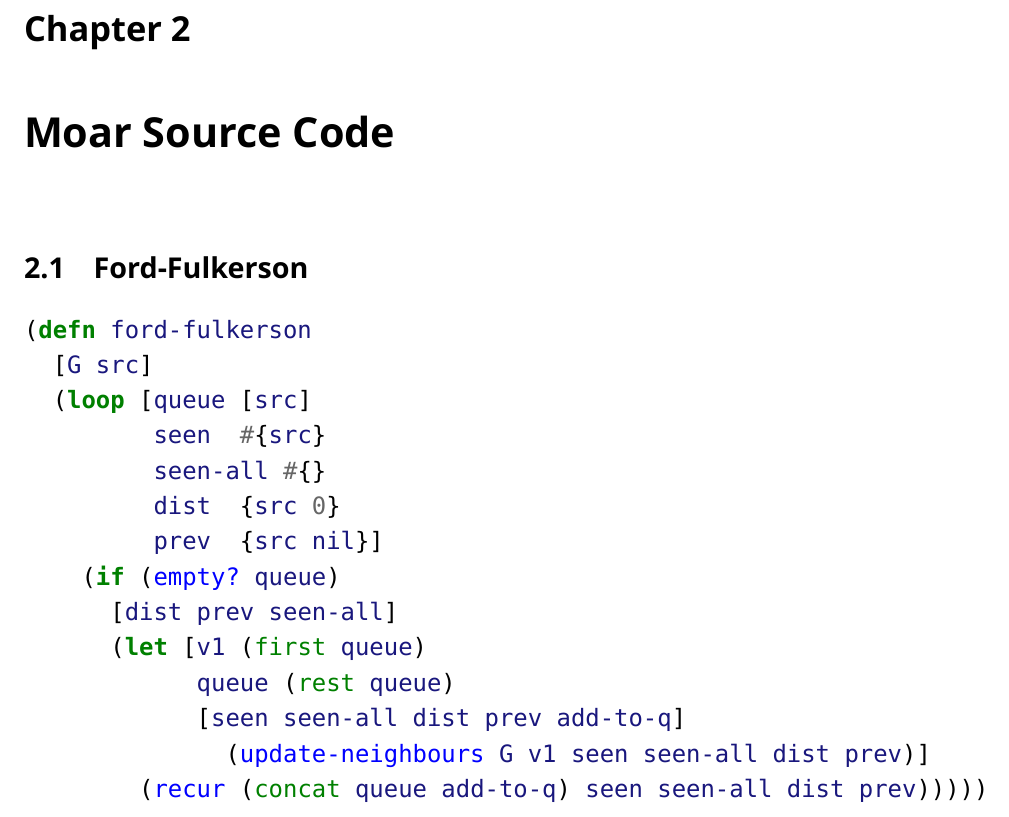
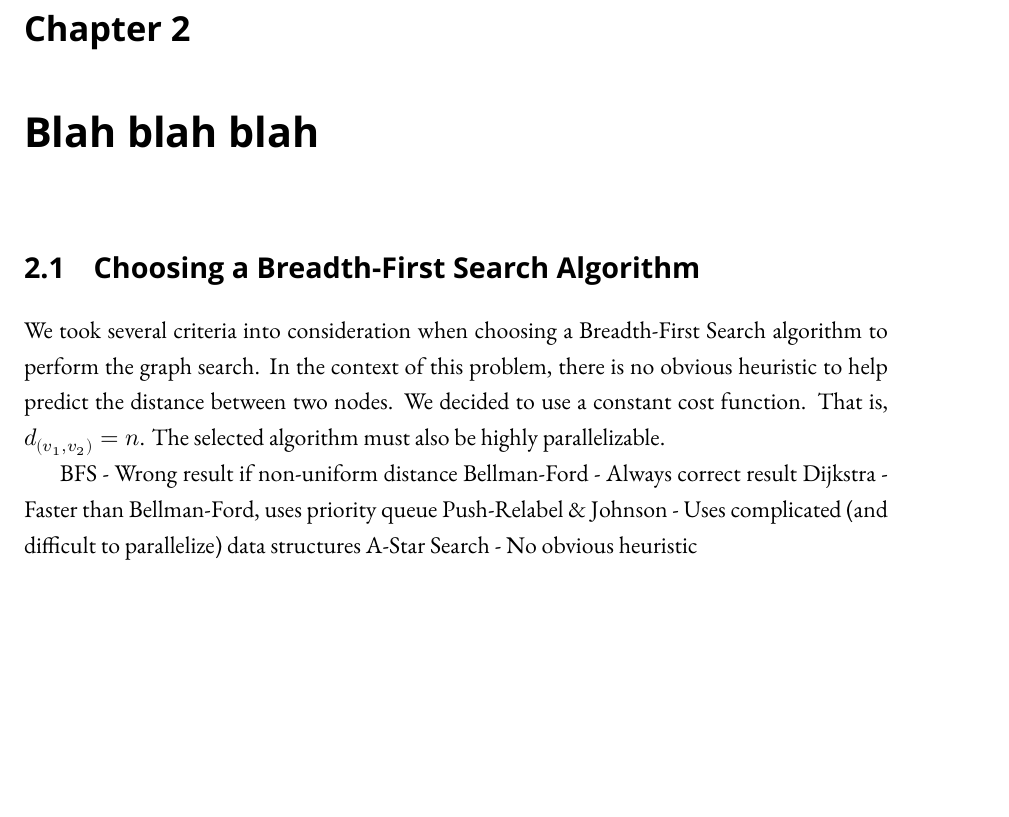
Before and after one commit to rdrake/Molly, a LaTeX thesis (thesis/Thesis.tex): part of page 8 of 8, cut so that both start at the same text, the shorter picture padded with empty space. Compiled offline with XeLaTeX; a missing font is replaced by an installed copy or a similar font.

Commit message:
Did some stuff.

```diff
--- a/thesis/Thesis.tex
+++ b/thesis/Thesis.tex
@@ -24,7 +24,7 @@
 \usepackage{algorithm}
 \usepackage{algorithmic}
 
-\usepackage{minted}
+%\usepackage{minted}
 \usepackage{tikz}
 
 \usepackage{nag}
@@ -170,22 +170,18 @@
 				\end{algorithmic}
 			\end{algorithm}
 
-	\chapter{Moar Source Code}
-		\section{Ford-Fulkerson}
-			\begin{minted}{clj}
-(defn ford-fulkerson
-  [G src]
-  (loop [queue [src]
-         seen  #{src}
-         seen-all #{}
-         dist  {src 0}
-         prev  {src nil}]
-    (if (empty? queue)
-      [dist prev seen-all]
-      (let [v1 (first queue)
-            queue (rest queue)
-            [seen seen-all dist prev add-to-q]
-              (update-neighbours G v1 seen seen-all dist prev)]
-        (recur (concat queue add-to-q) seen seen-all dist prev)))))
-			\end{minted}
+
+	\chapter{Blah blah blah}
+		\section{Choosing a Breadth-First Search Algorithm}
+			We took several criteria into consideration when choosing a Breadth-First Search algorithm to perform the graph search.  In the context of this problem, there is no obvious heuristic to help predict the distance between two nodes.  We decided to use a constant cost function.  That is, $d_{(v_1, v_2)} = n$.  The selected algorithm must also be highly parallelizable.
+
+
+
+			BFS - Wrong result if non-uniform distance
+			Bellman-Ford - Always correct result
+			Dijkstra - Faster than Bellman-Ford, uses priority queue
+			Push-Relabel \& Johnson - Uses complicated (and difficult to parallelize) data structures
+			A-Star Search - No obvious heuristic
+
+
 \end{document}
```
Also changed, not shown: thesis/Thesis.pdf, 2 other files.
